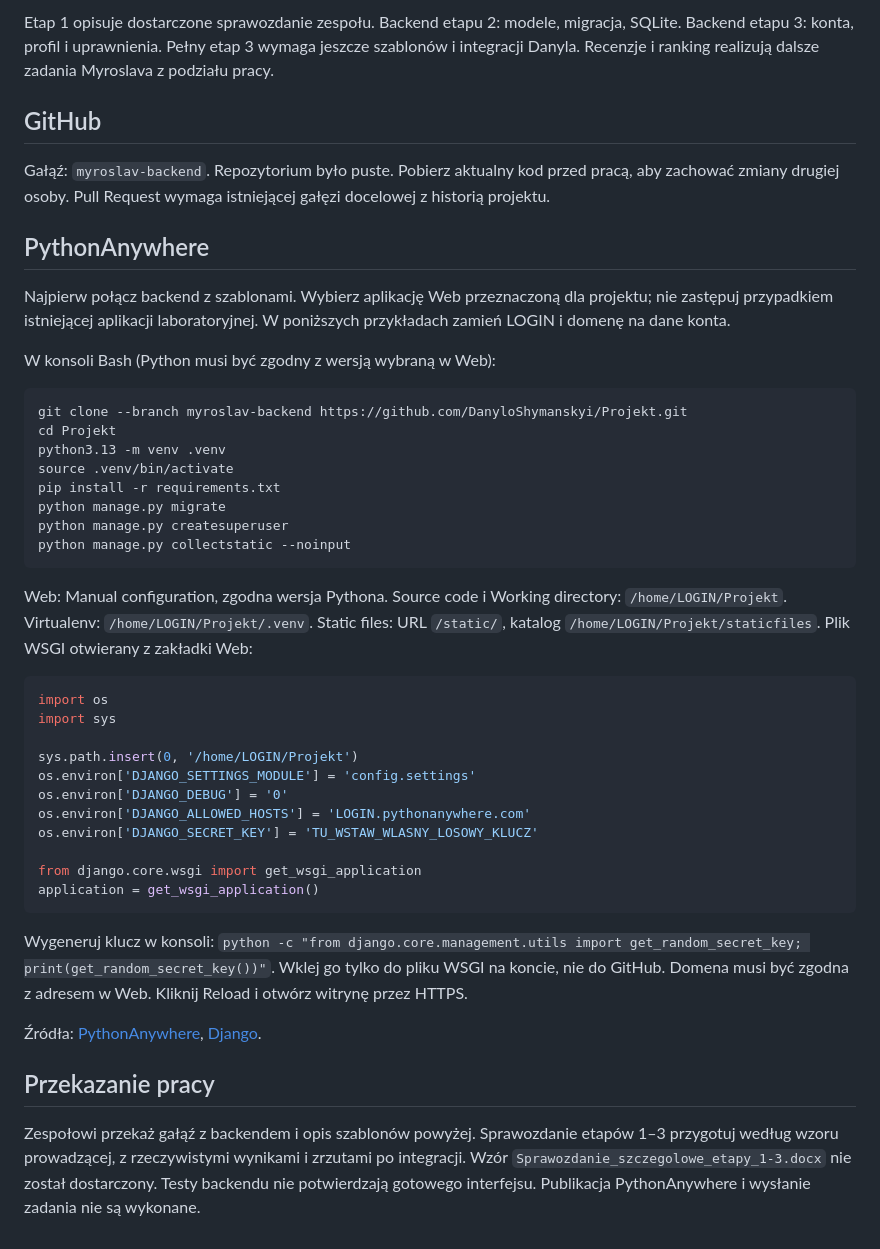
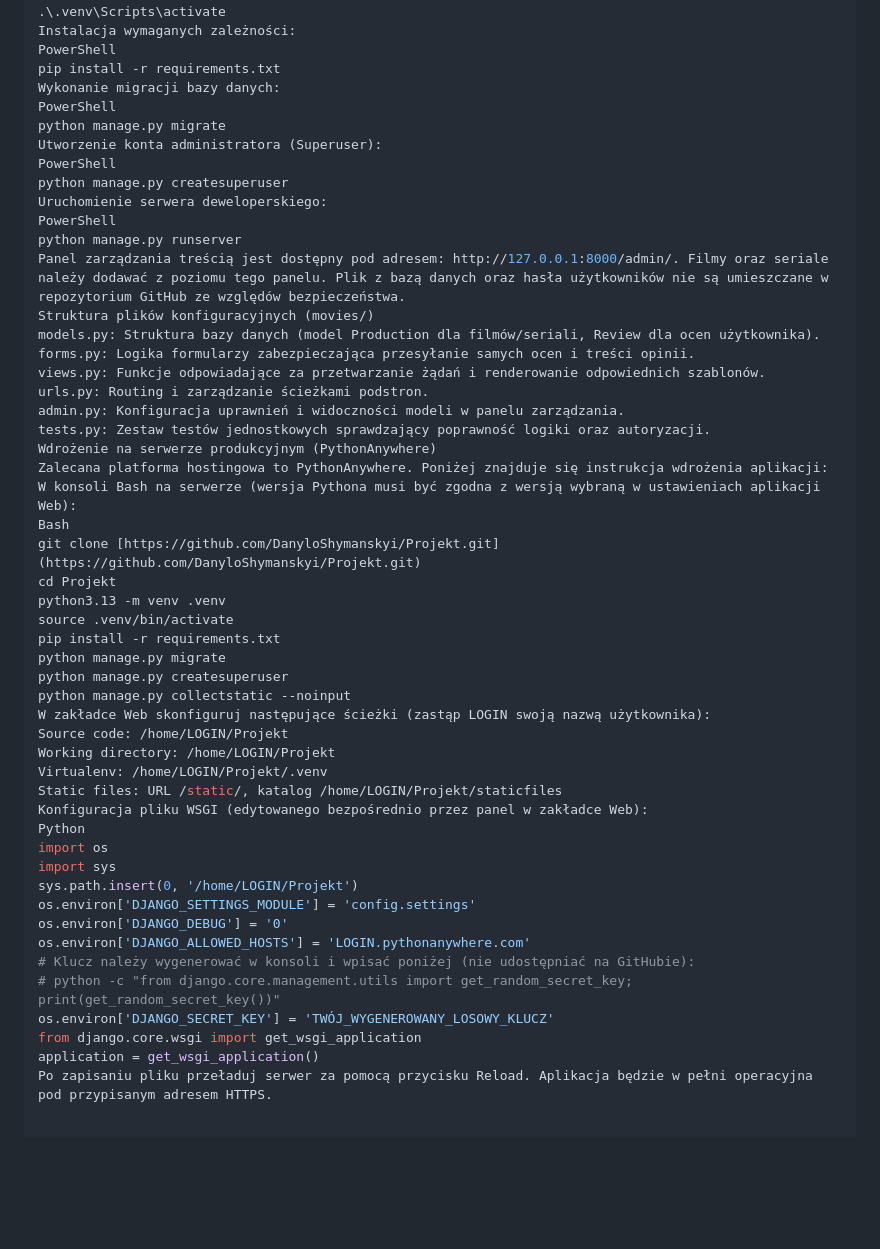
Before and after one commit to DanyloShymanskyi/Projekt, a Markdown page: README.md, the part around one of its changes. GitHub-like rendering; blank space fills up the shorter version.

Commit message:
Readne
Updated project description, added authors and functionalities, and improved local setup instructions.

````diff
--- a/README.md
+++ b/README.md
@@ -71,24 +21,29 @@ zalogowanym. Tekst recenzji wyświetlaj normalnie, bez filtra `safe`.
-Etap 1 opisuje dostarczone sprawozdanie zespołu. Backend etapu 2: modele,
-migracja, SQLite. Backend etapu 3: konta, profil i uprawnienia. Pełny etap 3
-wymaga jeszcze szablonów i integracji Danyla. Recenzje i ranking realizują
-dalsze zadania Myroslava z podziału pracy.
-
-## GitHub
-
-Gałąź: `myroslav-backend`. Repozytorium było puste. Pobierz aktualny kod przed
-pracą, aby zachować zmiany drugiej osoby. Pull Request wymaga istniejącej
-gałęzi docelowej z historią projektu.
-
-## PythonAnywhere
-
-Najpierw połącz backend z szablonami. Wybierz aplikację Web przeznaczoną dla
-projektu; nie zastępuj przypadkiem istniejącej aplikacji laboratoryjnej.
-W poniższych przykładach zamień LOGIN i domenę na dane konta.
-
-W konsoli Bash (Python musi być zgodny z wersją wybraną w Web):
-
-```bash
-git clone --branch myroslav-backend https://github.com/DanyloShymanskyi/Projekt.git
+.\.venv\Scripts\activate
+Instalacja wymaganych zależności:
+PowerShell
+pip install -r requirements.txt
+Wykonanie migracji bazy danych:
+PowerShell
+python manage.py migrate
+Utworzenie konta administratora (Superuser):
+PowerShell
+python manage.py createsuperuser
+Uruchomienie serwera deweloperskiego:
+PowerShell
+python manage.py runserver
+Panel zarządzania treścią jest dostępny pod adresem: http://127.0.0.1:8000/admin/. Filmy oraz seriale należy dodawać z poziomu tego panelu. Plik z bazą danych oraz hasła użytkowników nie są umieszczane w repozytorium GitHub ze względów bezpieczeństwa.
+Struktura plików konfiguracyjnych (movies/)
+models.py: Struktura bazy danych (model Production dla filmów/seriali, Review dla ocen użytkownika).
+forms.py: Logika formularzy zabezpieczająca przesyłanie samych ocen i treści opinii.
+views.py: Funkcje odpowiadające za przetwarzanie żądań i renderowanie odpowiednich szablonów.
+urls.py: Routing i zarządzanie ścieżkami podstron.
+admin.py: Konfiguracja uprawnień i widoczności modeli w panelu zarządzania.
+tests.py: Zestaw testów jednostkowych sprawdzający poprawność logiki oraz autoryzacji.
+Wdrożenie na serwerze produkcyjnym (PythonAnywhere)
+Zalecana platforma hostingowa to PythonAnywhere. Poniżej znajduje się instrukcja wdrożenia aplikacji:
+W konsoli Bash na serwerze (wersja Pythona musi być zgodna z wersją wybraną w ustawieniach aplikacji Web):
+Bash
+git clone [https://github.com/DanyloShymanskyi/Projekt.git](https://github.com/DanyloShymanskyi/Projekt.git)
 cd Projekt
 python3.13 -m venv .venv
 source .venv/bin/activate
@@ -96,40 +51,22 @@ pip install -r requirements.txt
 python manage.py migrate
 python manage.py createsuperuser
 python manage.py collectstatic --noinput
-```
-
-Web: Manual configuration, zgodna wersja Pythona.
-Source code i Working directory: `/home/LOGIN/Projekt`.
-Virtualenv: `/home/LOGIN/Projekt/.venv`.
-Static files: URL `/static/`, katalog `/home/LOGIN/Projekt/staticfiles`.
-Plik WSGI otwierany z zakładki Web:
-
-```python
+W zakładce Web skonfiguruj następujące ścieżki (zastąp LOGIN swoją nazwą użytkownika):
+Source code: /home/LOGIN/Projekt
+Working directory: /home/LOGIN/Projekt
+Virtualenv: /home/LOGIN/Projekt/.venv
+Static files: URL /static/, katalog /home/LOGIN/Projekt/staticfiles
+Konfiguracja pliku WSGI (edytowanego bezpośrednio przez panel w zakładce Web):
+Python
 import os
 import sys
-
 sys.path.insert(0, '/home/LOGIN/Projekt')
 os.environ['DJANGO_SETTINGS_MODULE'] = 'config.settings'
 os.environ['DJANGO_DEBUG'] = '0'
 os.environ['DJANGO_ALLOWED_HOSTS'] = 'LOGIN.pythonanywhere.com'
-os.environ['DJANGO_SECRET_KEY'] = 'TU_WSTAW_WLASNY_LOSOWY_KLUCZ'
-
+# Klucz należy wygenerować w konsoli i wpisać poniżej (nie udostępniać na GitHubie):
+# python -c "from django.core.management.utils import get_random_secret_key; print(get_random_secret_key())"
+os.environ['DJANGO_SECRET_KEY'] = 'TWÓJ_WYGENEROWANY_LOSOWY_KLUCZ'
 from django.core.wsgi import get_wsgi_application
 application = get_wsgi_application()
-```
-
-Wygeneruj klucz w konsoli:
-`python -c "from django.core.management.utils import get_random_secret_key; print(get_random_secret_key())"`.
-Wklej go tylko do pliku WSGI na koncie, nie do GitHub. Domena musi być zgodna
-z adresem w Web. Kliknij Reload i otwórz witrynę przez HTTPS.
-
-Źródła: [PythonAnywhere](https://help.pythonanywhere.com/pages/DeployExistingDjangoProject/),
-[Django](https://docs.djangoproject.com/en/5.2/releases/5.2.18/).
-
-## Przekazanie pracy
-
-Zespołowi przekaż gałąź z backendem i opis szablonów powyżej. Sprawozdanie
-etapów 1–3 przygotuj według wzoru prowadzącej, z rzeczywistymi wynikami i
-zrzutami po integracji. Wzór `Sprawozdanie_szczegolowe_etapy_1-3.docx` nie
-został dostarczony. Testy backendu nie potwierdzają gotowego interfejsu.
-Publikacja PythonAnywhere i wysłanie zadania nie są wykonane.
+Po zapisaniu pliku przeładuj serwer za pomocą przycisku Reload. Aplikacja będzie w pełni operacyjna pod przypisanym adresem HTTPS.
````
Also changed, not shown: other parts of README.md (+16 -66 lines).
